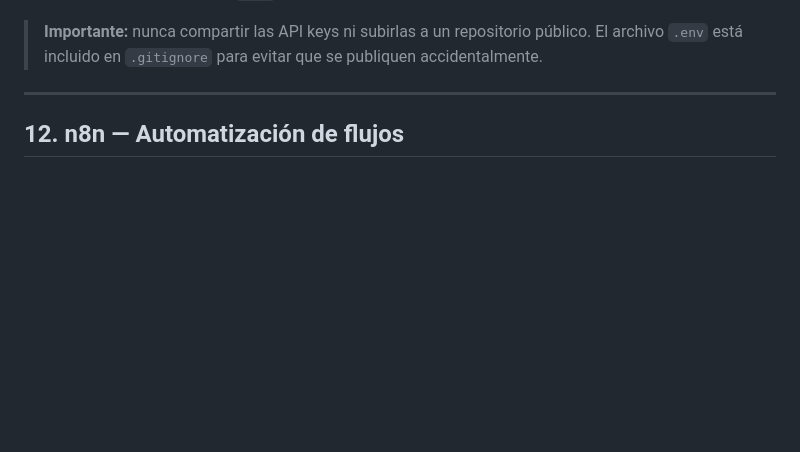
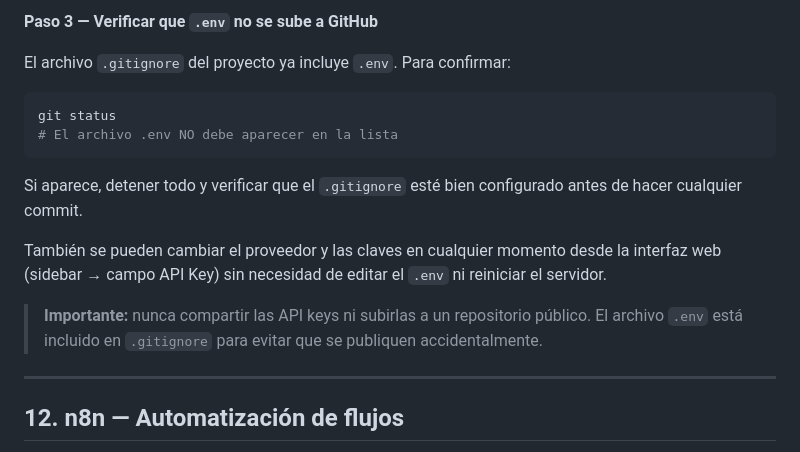
Before and after one commit to ccastro2050/agenteIA_TRM, a Markdown page: tutorial_AgenteIA/01_conceptos_fundamentales.md, the part around one of its changes. Drawn GitHub-style; blank space fills up the shorter version.

````diff
--- a/tutorial_AgenteIA/01_conceptos_fundamentales.md
+++ b/tutorial_AgenteIA/01_conceptos_fundamentales.md
@@ -334,3 +403,18 @@ reiniciar el servidor.
+**Paso 3 — Verificar que `.env` no se sube a GitHub**
+
+El archivo `.gitignore` del proyecto ya incluye `.env`. Para confirmar:
+
+```bash
+git status
+# El archivo .env NO debe aparecer en la lista
+```
+
+Si aparece, detener todo y verificar que el `.gitignore` esté bien
+configurado antes de hacer cualquier commit.
+
+También se pueden cambiar el proveedor y las claves en cualquier momento
+desde la interfaz web (sidebar → campo API Key) sin necesidad de editar
+el `.env` ni reiniciar el servidor.
 
 > **Importante:** nunca compartir las API keys ni subirlas a un
 > repositorio público. El archivo `.env` está incluido en `.gitignore`
````
Also changed, not shown: other parts of tutorial_AgenteIA/01_conceptos_fundamentales.md (+77 -8 lines).
